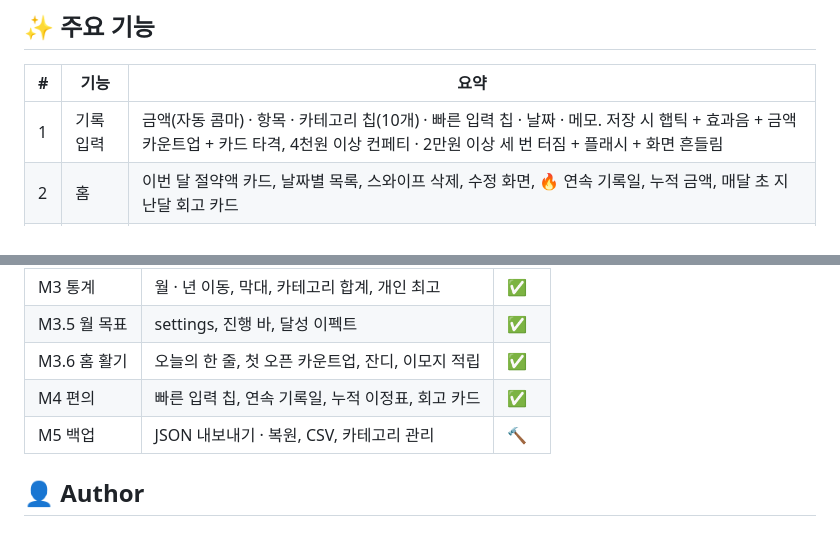
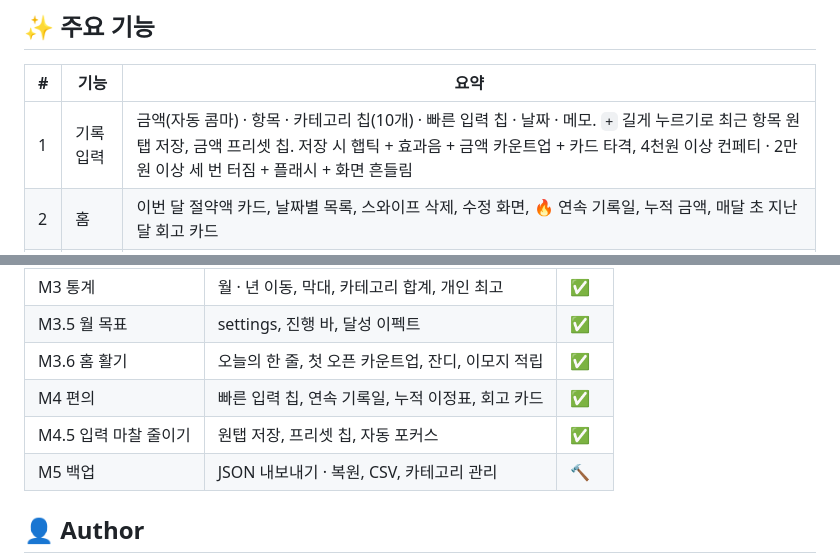
Before and after one commit to zizonpubao/save_money_app, a Markdown page: README.md, 2 parts joined by grey strips. Drawn GitHub-style; blank space fills up the shorter version.

```diff
--- a/README.md
+++ b/README.md
@@ -99,7 +99,7 @@ sequenceDiagram
 
 | # | 기능 | 요약 |
 |---|---|---|
-| 1 | 기록 입력 | 금액(자동 콤마) · 항목 · 카테고리 칩(10개) · 빠른 입력 칩 · 날짜 · 메모. 저장 시 햅틱 + 효과음 + 금액 카운트업 + 카드 타격, 4천원 이상 컨페티 · 2만원 이상 세 번 터짐 + 플래시 + 화면 흔들림 |
+| 1 | 기록 입력 | 금액(자동 콤마) · 항목 · 카테고리 칩(10개) · 빠른 입력 칩 · 날짜 · 메모. `+` 길게 누르기로 최근 항목 원탭 저장, 금액 프리셋 칩. 저장 시 햅틱 + 효과음 + 금액 카운트업 + 카드 타격, 4천원 이상 컨페티 · 2만원 이상 세 번 터짐 + 플래시 + 화면 흔들림 |
 | 2 | 홈 | 이번 달 절약액 카드, 날짜별 목록, 스와이프 삭제, 수정 화면, 🔥 연속 기록일, 누적 금액, 매달 초 지난달 회고 카드 |
 | 3 | 기록 탭 | 월 / 년 단위 전환, 기간 이동, 막대 그래프(월: 일별 31칸 · 년: 월별 12칸, 막대는 누른 채 좌우로 쓸기), 카테고리별 비율 바, 년 모드 목록은 월별 섹션 |
 | 4 | 개인 최고 | 하루 · 한 달 역대 최고를 처음 넘길 때 "최고 기록! 🏆" |
@@ -261,6 +262,7 @@ npx expo-doctor    # 의존성 호환 점검
 | M3.5 월 목표 | settings, 진행 바, 달성 이펙트 | ✅ |
 | M3.6 홈 활기 | 오늘의 한 줄, 첫 오픈 카운트업, 잔디, 이모지 적립 | ✅ |
 | M4 편의 | 빠른 입력 칩, 연속 기록일, 누적 이정표, 회고 카드 | ✅ |
+| M4.5 입력 마찰 줄이기 | 원탭 저장, 프리셋 칩, 자동 포커스 | ✅ |
 | M5 백업 | JSON 내보내기 · 복원, CSV, 카테고리 관리 | 🔨 |
 
 ## 👤 Author
```
Also changed, not shown: other parts of README.md (+4 -3 lines).
